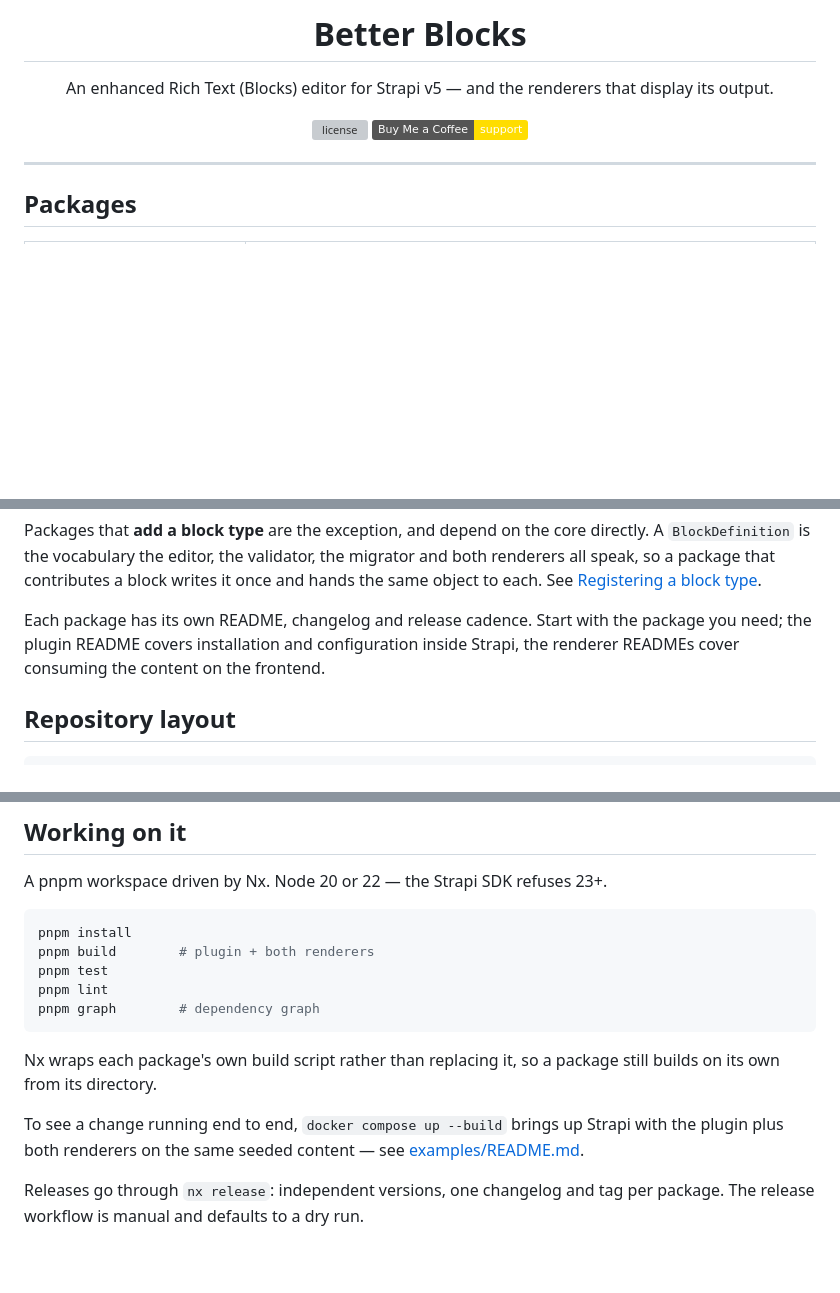
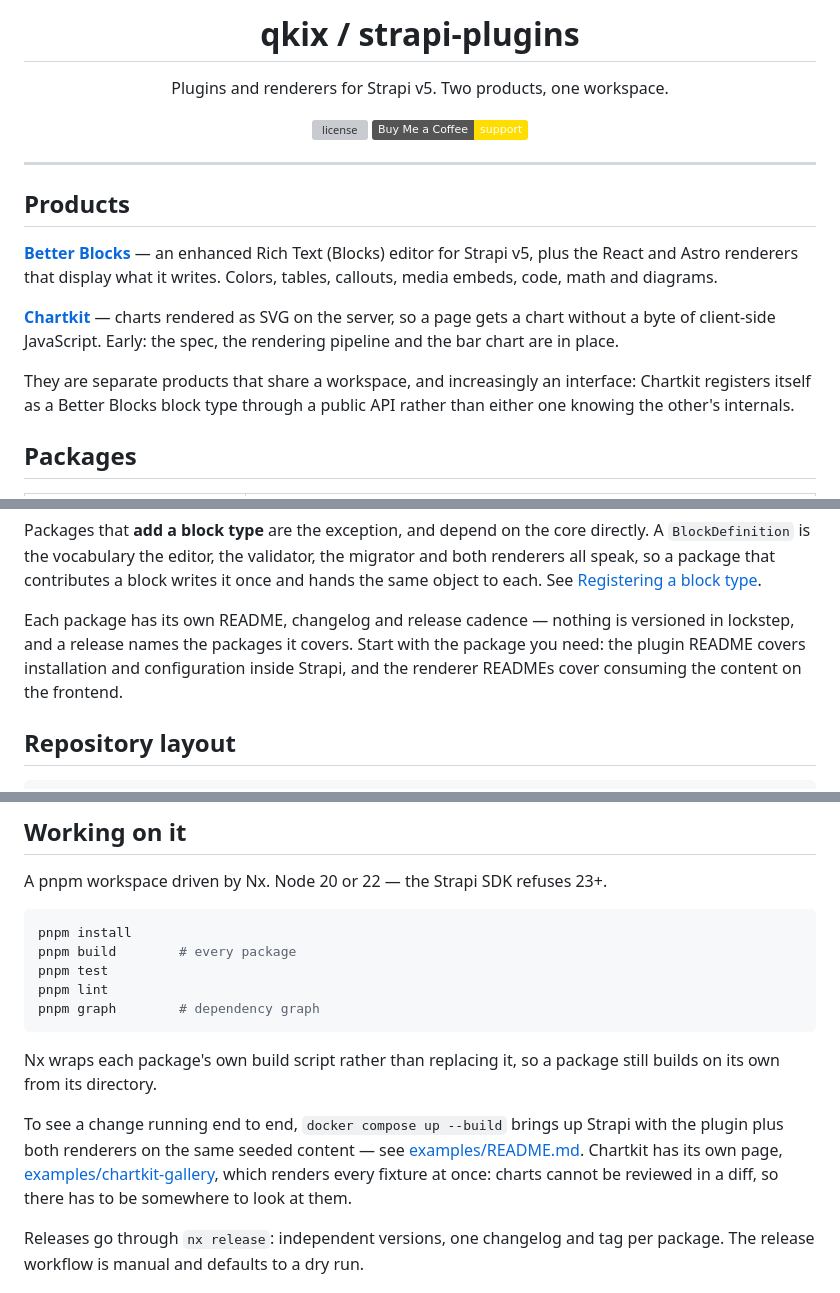
Before and after one commit to k11k-labs/strapi-plugin-better-blocks, a Markdown page: README.md, 3 parts joined by grey strips. Rendered like a GitHub page; badges without logos; blank space fills up the shorter version; grey boxes are pictures that could not be loaded.

Commit message:
docs: frame the README as a two-product workspace (#113)

````diff
--- a/README.md
+++ b/README.md
@@ -1,6 +1,6 @@
-<h1 align="center">Better Blocks</h1>
+<h1 align="center">qkix / strapi-plugins</h1>
 
-<p align="center">An enhanced Rich Text (Blocks) editor for Strapi v5 — and the renderers that display its output.</p>
+<p align="center">Plugins and renderers for Strapi v5. Two products, one workspace.</p>
 
 <p align="center">
   <a href="./LICENSE">
@@ -12,6 +12,20 @@
 </p>
 
 ---
+
+## Products
+
+**[Better Blocks](./packages/strapi-plugin-better-blocks)** — an enhanced Rich Text
+(Blocks) editor for Strapi v5, plus the React and Astro renderers that display what it
+writes. Colors, tables, callouts, media embeds, code, math and diagrams.
+
+**[Chartkit](./packages/chartkit-core)** — charts rendered as SVG on the server, so a
+page gets a chart without a byte of client-side JavaScript. Early: the spec, the
+rendering pipeline and the bar chart are in place.
+
+They are separate products that share a workspace, and increasingly an interface:
+Chartkit registers itself as a Better Blocks block type through a public API rather
+than either one knowing the other's internals.
 
 ## Packages
 
@@ -33,8 +47,9 @@ migrator and both renderers all speak, so a package that contributes a block
 writes it once and hands the same object to each. See
 [Registering a block type](./packages/better-blocks-core#registering-a-block-type).
 
-Each package has its own README, changelog and release cadence. Start with the package
-you need; the plugin README covers installation and configuration inside Strapi, the
+Each package has its own README, changelog and release cadence — nothing is versioned
+in lockstep, and a release names the packages it covers. Start with the package you
+need: the plugin README covers installation and configuration inside Strapi, and the
 renderer READMEs cover consuming the content on the frontend.
 
 ## Repository layout
@@ -53,7 +68,7 @@ A pnpm workspace driven by Nx. Node 20 or 22 — the Strapi SDK refuses 23+.
 
 ```bash
 pnpm install
-pnpm build        # plugin + both renderers
+pnpm build        # every package
 pnpm test
 pnpm lint
 pnpm graph        # dependency graph
@@ -62,9 +77,11 @@ pnpm graph        # dependency graph
 Nx wraps each package's own build script rather than replacing it, so a package
 still builds on its own from its directory.
 
-To see a change running end to end, `docker compose up --build` brings up Strapi
-with the plugin plus both renderers on the same seeded content — see
-[examples/README.md](./examples/README.md).
+To see a change running end to end, `docker compose up --build` brings up Strapi with
+the plugin plus both renderers on the same seeded content — see
+[examples/README.md](./examples/README.md). Chartkit has its own page,
+[examples/chartkit-gallery](./examples/chartkit-gallery), which renders every fixture at
+once: charts cannot be reviewed in a diff, so there has to be somewhere to look at them.
 
 Releases go through `nx release`: independent versions, one changelog and tag
 per package. The release workflow is manual and defaults to a dry run.
````
